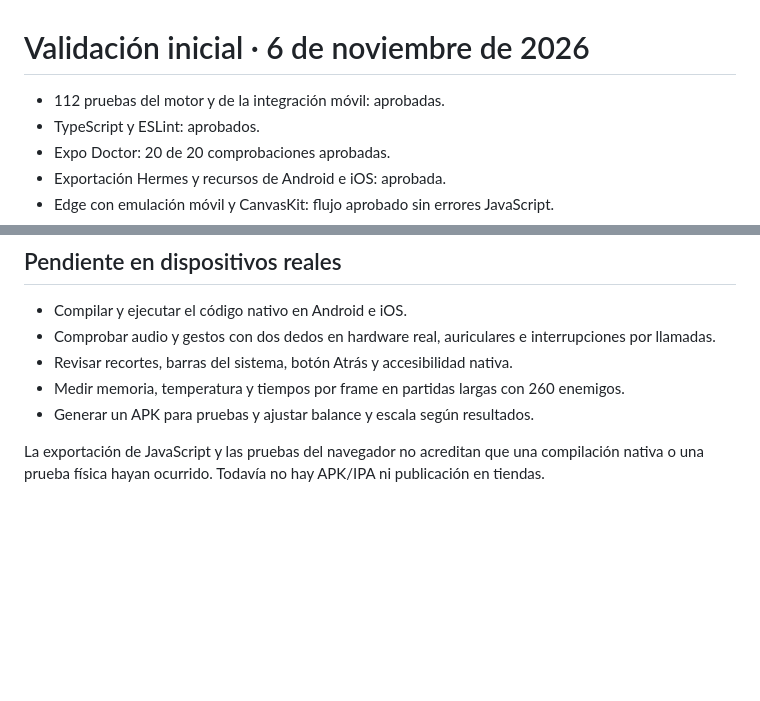
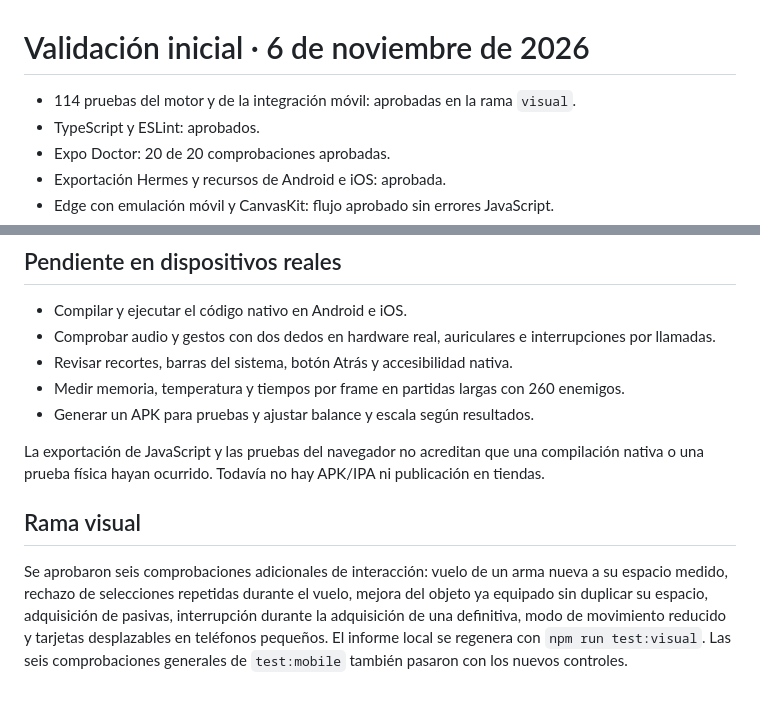
Before and after one commit to JOL25/JuegoMobile, a Markdown page: qa/VALIDACION.md, 2 parts joined by grey strips. Drawn GitHub-style; blank space fills up the shorter version.

```diff
--- a/qa/VALIDACION.md
+++ b/qa/VALIDACION.md
@@ -1,6 +1,6 @@
 # Validación inicial · 6 de noviembre de 2026
 
-- 112 pruebas del motor y de la integración móvil: aprobadas.
+- 114 pruebas del motor y de la integración móvil: aprobadas en la rama `visual`.
 - TypeScript y ESLint: aprobados.
 - Expo Doctor: 20 de 20 comprobaciones aprobadas.
 - Exportación Hermes y recursos de Android e iOS: aprobada.
@@ -19,3 +19,7 @@ Reproducir con `npm run qa:serve` y, en otra terminal, `npm run test:mobile`. El
 - Generar un APK para pruebas y ajustar balance y escala según resultados.
 
 La exportación de JavaScript y las pruebas del navegador no acreditan que una compilación nativa o una prueba física hayan ocurrido. Todavía no hay APK/IPA ni publicación en tiendas.
+
+## Rama visual
+
+Se aprobaron seis comprobaciones adicionales de interacción: vuelo de un arma nueva a su espacio medido, rechazo de selecciones repetidas durante el vuelo, mejora del objeto ya equipado sin duplicar su espacio, adquisición de pasivas, interrupción durante la adquisición de una definitiva, modo de movimiento reducido y tarjetas desplazables en teléfonos pequeños. El informe local se regenera con `npm run test:visual`. Las seis comprobaciones generales de `test:mobile` también pasaron con los nuevos controles.
```
Also changed, not shown: README.md (+4 -0 lines), docs/VISUAL.md (added, +25 -0 lines), docs/images/visual-arena.png (added), docs/images/visual-choices.png (added), docs/images/visual-flight.png (added), 12 other files.
